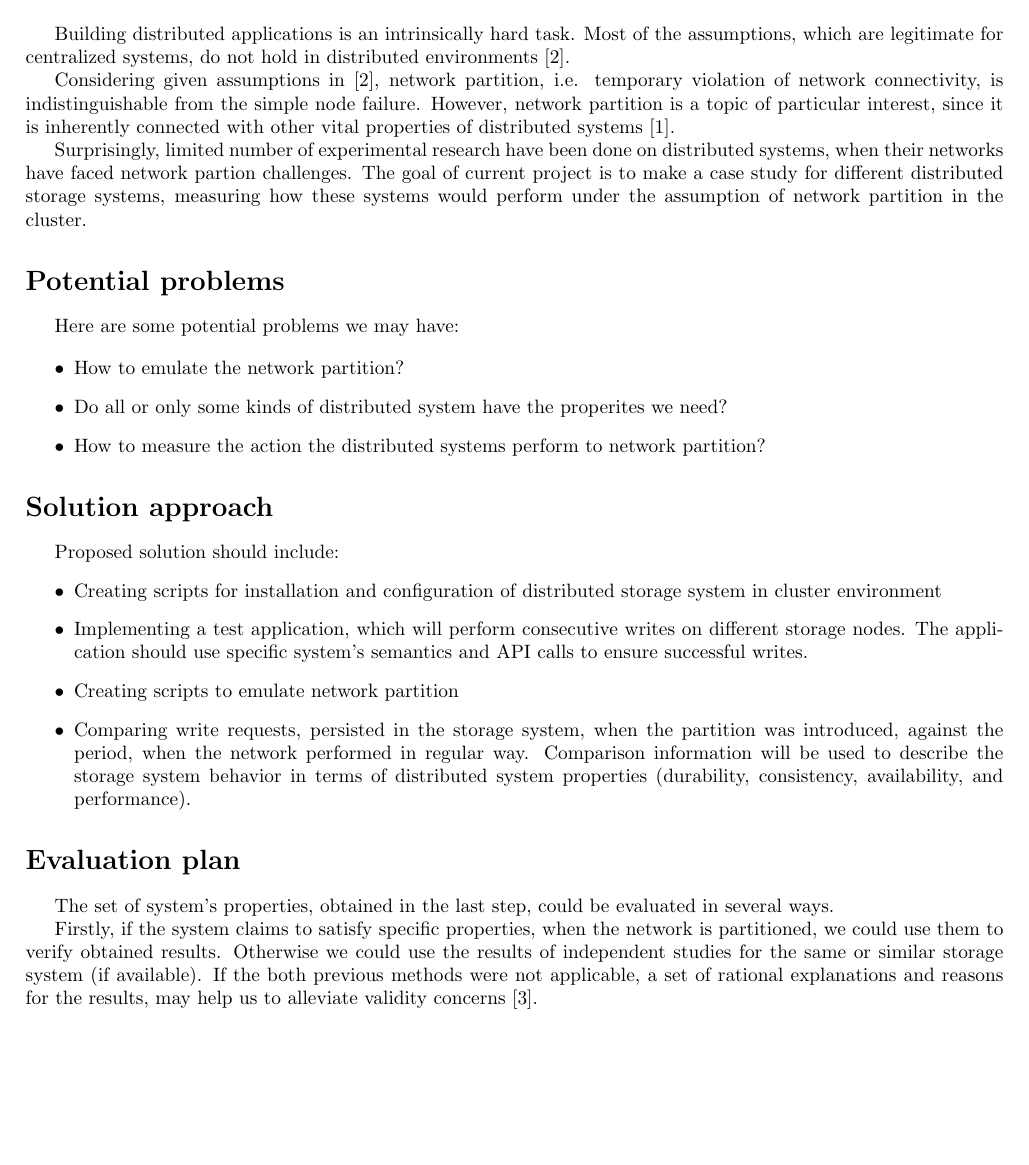
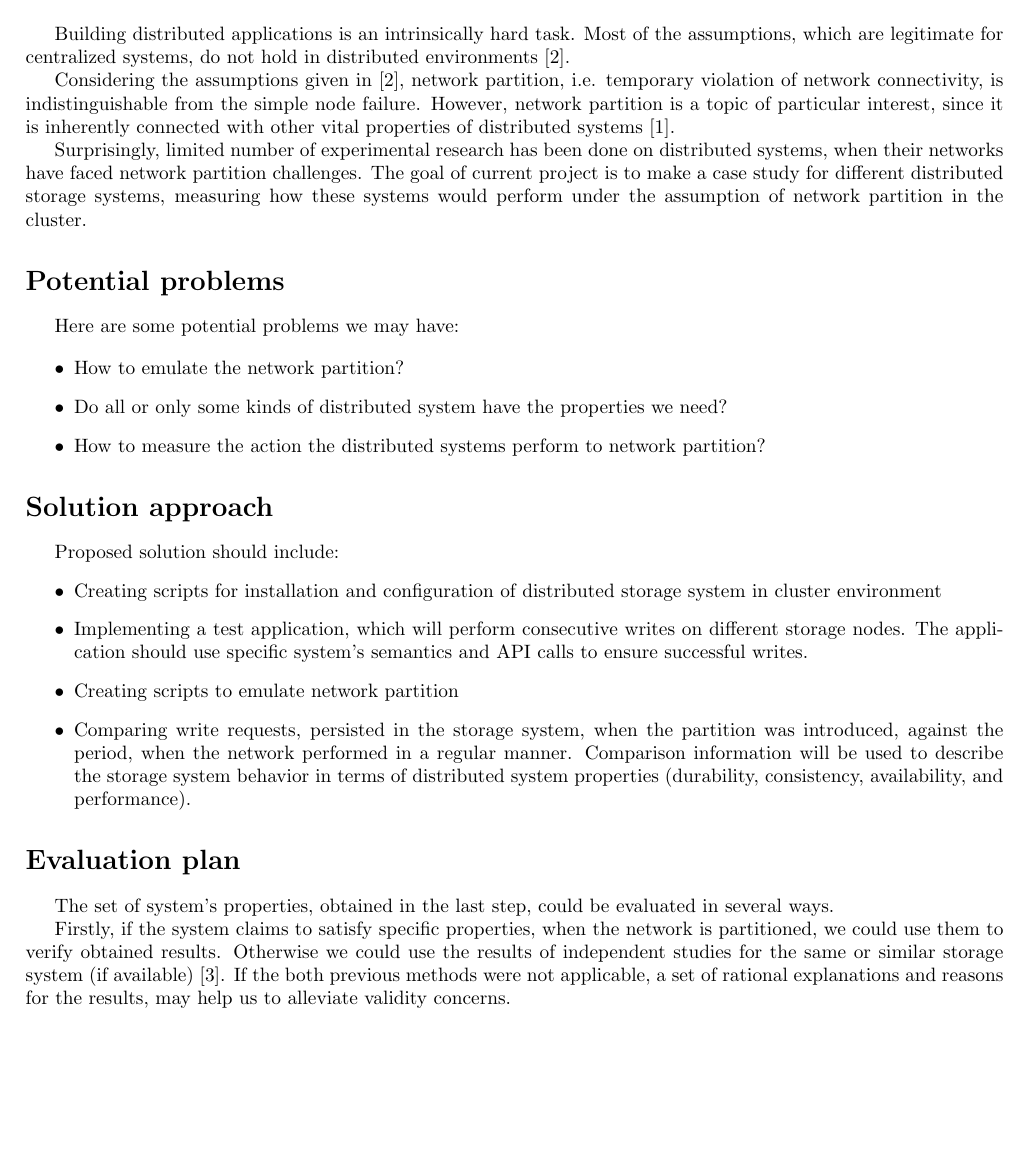
Before and after one commit to ty1er/cs253Project, a LaTeX document (docs/proposal.tex): part of page 1 of 2, cut so that both start at the same text. Compiled offline with pdfLaTeX.

Commit message:
Small changes

```diff
--- a/docs/proposal.tex
+++ b/docs/proposal.tex
@@ -23,11 +23,11 @@
 Building distributed applications is an intrinsically hard task.
 Most of the assumptions, which are legitimate for centralized systems, do not hold in distributed environments \cite{deutsch1992eight}.
 
-Considering given assumptions in \cite{deutsch1992eight}, network partition, i.e. temporary violation of network connectivity, is indistinguishable from the simple node failure.
+Considering the assumptions given in \cite{deutsch1992eight}, network partition, i.e. temporary violation of network connectivity, is indistinguishable from the simple node failure.
 However, network partition is a topic of particular interest, since it is inherently connected with other vital properties of distributed systems \cite{brewer2000towards}.
 
 
-Surprisingly, limited number of experimental research have been done on distributed systems, when their networks have faced network partion challenges.
+Surprisingly, limited number of experimental research has been done on distributed systems, when their networks have faced network partition challenges.
 The goal of current project is to make a case study for different distributed storage systems, measuring how these systems would perform under the assumption of network partition in the cluster.
 
 \section*{Potential problems}
@@ -36,7 +36,7 @@ Here are some potential problems we may have:
 
 \begin{itemize}
   \item How to emulate the network partition?
-  \item Do all or only some kinds of distributed system have the properites we need?
+  \item Do all or only some kinds of distributed system have the properties we need?
   \item How to measure the action the distributed systems perform to network partition?
 \end{itemize}
 
@@ -45,9 +45,11 @@ Here are some potential problems we may have:
 Proposed solution should include:
 \begin{itemize}
 	\item Creating scripts for installation and configuration of distributed storage system in cluster environment
-	\item Implementing a test application, which will perform consecutive writes on different storage nodes. The application should use specific system's semantics and API calls to ensure successful writes.
+	\item Implementing a test application, which will perform consecutive writes on different storage nodes.
+		The application should use specific system's semantics and API calls to ensure successful writes.
 	\item Creating scripts to emulate network partition
-	\item Comparing write requests, persisted in the storage system, when the partition was introduced, against the period, when the network performed in regular way. Comparison information will be used to describe the storage system behavior in terms of distributed system properties (durability, consistency, availability, and performance).
+	\item Comparing write requests, persisted in the storage system, when the partition was introduced, against the period, when the network performed in a regular manner.
+		Comparison information will be used to describe the storage system behavior in terms of distributed system properties (durability, consistency, availability, and performance).
 \end{itemize}
 
 \section*{Evaluation plan}
@@ -55,7 +57,8 @@ Proposed solution should include:
 The set of system's properties, obtained in the last step, could be evaluated in several ways.
 
 Firstly, if the system claims to satisfy specific properties, when the network is partitioned, we could use them to verify obtained results.
-Otherwise we could use the results of independent studies for the same or similar storage system (if available). If the both previous methods were not applicable, a set of rational explanations and reasons for the results, may help us to alleviate validity concerns  \cite{jepsen}.
+Otherwise we could use the results of independent studies for the same or similar storage system (if available)  \cite{jepsen}.
+If the both previous methods were not applicable, a set of rational explanations and reasons for the results, may help us to alleviate validity concerns.
 
 \printbibliography
 
```
